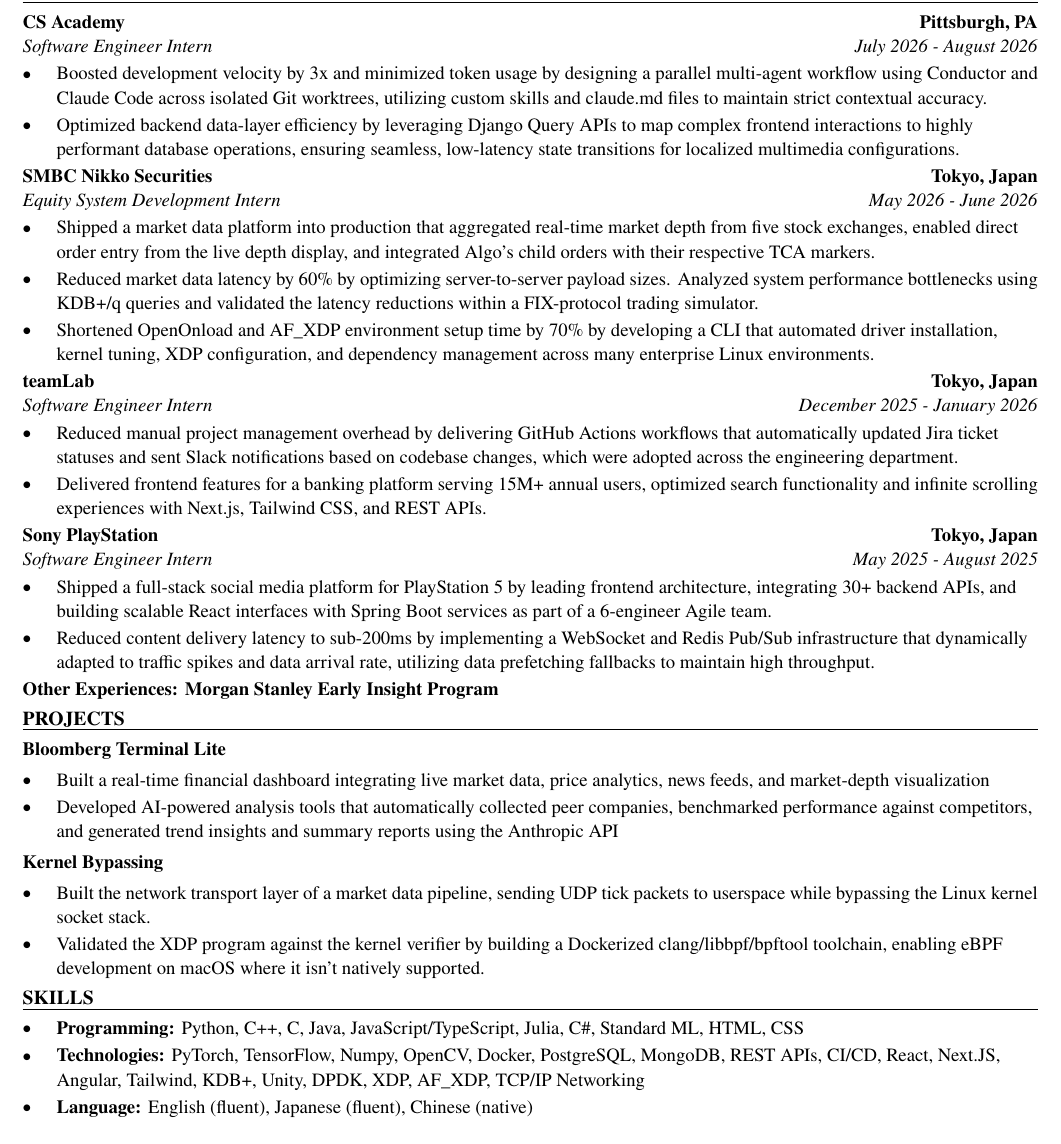
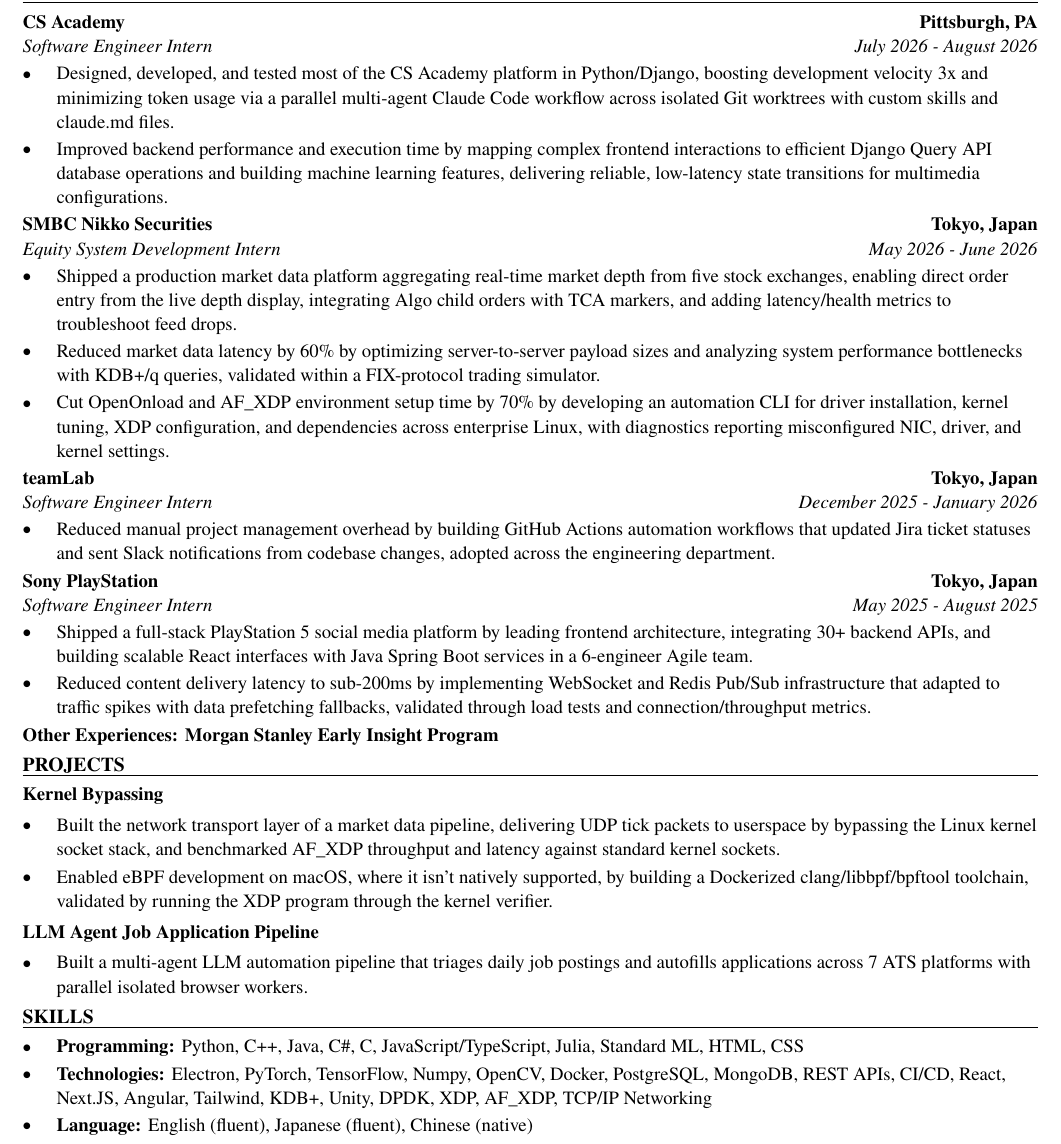
Before and after one commit to xinyichan04/resume, a LaTeX CV (resume.tex, which reads skills.tex): part of the page, cut so that both start at the same text. Compiled offline with pdfLaTeX.

Commit message:
Tailor for KLA: Software Engineer Intern (ATS score 80.0 -> 100.0)

```diff
--- a/resume.tex
+++ b/resume.tex
@@ -52,41 +52,39 @@
 \section*{WORK EXPERIENCE}
 \entry{CS Academy}{Pittsburgh, PA}{Software Engineer Intern}{July 2026 - August 2026}
 \begin{itemize}
-  \item Boosted development velocity by 3x and minimized token usage by designing a parallel multi-agent workflow using Conductor and Claude Code across isolated Git worktrees, utilizing custom skills and claude.md files to maintain strict contextual accuracy.
-  \item Optimized backend data-layer efficiency by leveraging Django Query APIs to map complex frontend interactions to highly performant database operations, ensuring seamless, low-latency state transitions for localized multimedia configurations.
+  \item Designed, developed, and tested most of the CS Academy platform in Python/Django, boosting development velocity 3x and minimizing token usage via a parallel multi-agent Claude Code workflow across isolated Git worktrees with custom skills and claude.md files.
+  \item Improved backend performance and execution time by mapping complex frontend interactions to efficient Django Query API database operations and building machine learning features, delivering reliable, low-latency state transitions for multimedia configurations.
 \end{itemize}
 
 \entry{SMBC Nikko Securities}{Tokyo, Japan}{Equity System Development Intern}{May 2026 - June 2026}
 \begin{itemize}
-  \item Shipped a market data platform into production that aggregated real-time market depth from five stock exchanges, enabled direct order entry from the live depth display, and integrated Algo's child orders with their respective TCA markers.
-  \item Reduced market data latency by 60\% by optimizing server-to-server payload sizes. Analyzed system performance bottlenecks using KDB+/q queries and validated the latency reductions within a FIX-protocol trading simulator.
-  \item Shortened OpenOnload and AF\_XDP environment setup time by 70\% by developing a CLI that automated driver installation, kernel tuning, XDP configuration, and dependency management across many enterprise Linux environments.
+  \item Shipped a production market data platform aggregating real-time market depth from five stock exchanges, enabling direct order entry from the live depth display, integrating Algo child orders with TCA markers, and adding latency/health metrics to troubleshoot feed drops.
+  \item Reduced market data latency by 60\% by optimizing server-to-server payload sizes and analyzing system performance bottlenecks with KDB+/q queries, validated within a FIX-protocol trading simulator.
+  \item Cut OpenOnload and AF\_XDP environment setup time by 70\% by developing an automation CLI for driver installation, kernel tuning, XDP configuration, and dependencies across enterprise Linux, with diagnostics reporting misconfigured NIC, driver, and kernel settings.
 \end{itemize}
 
 \entry{teamLab}{Tokyo, Japan}{Software Engineer Intern}{December 2025 - January 2026}
 \begin{itemize}
-  \item Reduced manual project management overhead by delivering GitHub Actions workflows that automatically updated Jira ticket statuses and sent Slack notifications based on codebase changes, which were adopted across the engineering department.
-  \item Delivered frontend features for a banking platform serving 15M+ annual users, optimized search functionality and infinite scrolling experiences with Next.js, Tailwind CSS, and REST APIs.
+  \item Reduced manual project management overhead by building GitHub Actions automation workflows that updated Jira ticket statuses and sent Slack notifications from codebase changes, adopted across the engineering department.
 \end{itemize}
 
 \entry{Sony PlayStation}{Tokyo, Japan}{Software Engineer Intern}{May 2025 - August 2025}
 \begin{itemize}
-  \item Shipped a full-stack social media platform for PlayStation 5 by leading frontend architecture, integrating 30+ backend APIs, and building scalable React interfaces with Spring Boot services as part of a 6-engineer Agile team.
-  \item Reduced content delivery latency to sub-200ms by implementing a WebSocket and Redis Pub/Sub infrastructure that dynamically adapted to traffic spikes and data arrival rate, utilizing data prefetching fallbacks to maintain high throughput.
+  \item Shipped a full-stack PlayStation 5 social media platform by leading frontend architecture, integrating 30+ backend APIs, and building scalable React interfaces with Java Spring Boot services in a 6-engineer Agile team.
+  \item Reduced content delivery latency to sub-200ms by implementing WebSocket and Redis Pub/Sub infrastructure that adapted to traffic spikes with data prefetching fallbacks, validated through load tests and connection/throughput metrics.
 \end{itemize}
 \textbf{Other Experiences: Morgan Stanley Early Insight Program}
 
 \section*{PROJECTS}
-\textbf{Bloomberg Terminal Lite}\par\vspace{2pt}
+\textbf{Kernel Bypassing}\par\vspace{2pt}
 \begin{itemize}
-  \item Built a real-time financial dashboard integrating live market data, price analytics, news feeds, and market-depth visualization
-  \item Developed AI-powered analysis tools that automatically collected peer companies, benchmarked performance against competitors, and generated trend insights and summary reports using the Anthropic API
+  \item Built the network transport layer of a market data pipeline, delivering UDP tick packets to userspace by bypassing the Linux kernel socket stack, and benchmarked AF\_XDP throughput and latency against standard kernel sockets.
+  \item Enabled eBPF development on macOS, where it isn't natively supported, by building a Dockerized clang/libbpf/bpftool toolchain, validated by running the XDP program through the kernel verifier.
 \end{itemize}
 \vspace{2pt}
-\textbf{Kernel Bypassing}\par\vspace{2pt}
+\textbf{LLM Agent Job Application Pipeline}\par\vspace{2pt}
 \begin{itemize}
-  \item Built the network transport layer of a market data pipeline, sending UDP tick packets to userspace while bypassing the Linux kernel socket stack.
-  \item Validated the XDP program against the kernel verifier by building a Dockerized clang/libbpf/bpftool toolchain, enabling eBPF development on macOS where it isn't natively supported.
+  \item Built a multi-agent LLM automation pipeline that triages daily job postings and autofills applications across 7 ATS platforms with parallel isolated browser workers.
 \end{itemize}
 
 \input{skills.tex}
--- a/skills.tex
+++ b/skills.tex
@@ -1,7 +1,7 @@
 % SKILLS section: the ONLY part the tailoring system rewrites.
 \section*{SKILLS}
 \begin{itemize}
-  \item \textbf{Programming:} Python, C++, C, Java, JavaScript/TypeScript, Julia, C\#, Standard ML, HTML, CSS
-  \item \textbf{Technologies:} PyTorch, TensorFlow, Numpy, OpenCV, Docker, PostgreSQL, MongoDB, REST APIs, CI/CD, React, Next.JS, Angular, Tailwind, KDB+, Unity, DPDK, XDP, AF\_XDP, TCP/IP Networking
+  \item \textbf{Programming:} Python, C++, Java, C\#, C, JavaScript/TypeScript, Julia, Standard ML, HTML, CSS
+  \item \textbf{Technologies:} Electron, PyTorch, TensorFlow, Numpy, OpenCV, Docker, PostgreSQL, MongoDB, REST APIs, CI/CD, React, Next.JS, Angular, Tailwind, KDB+, Unity, DPDK, XDP, AF\_XDP, TCP/IP Networking
   \item \textbf{Language:} English (fluent), Japanese (fluent), Chinese (native)
 \end{itemize}
```
